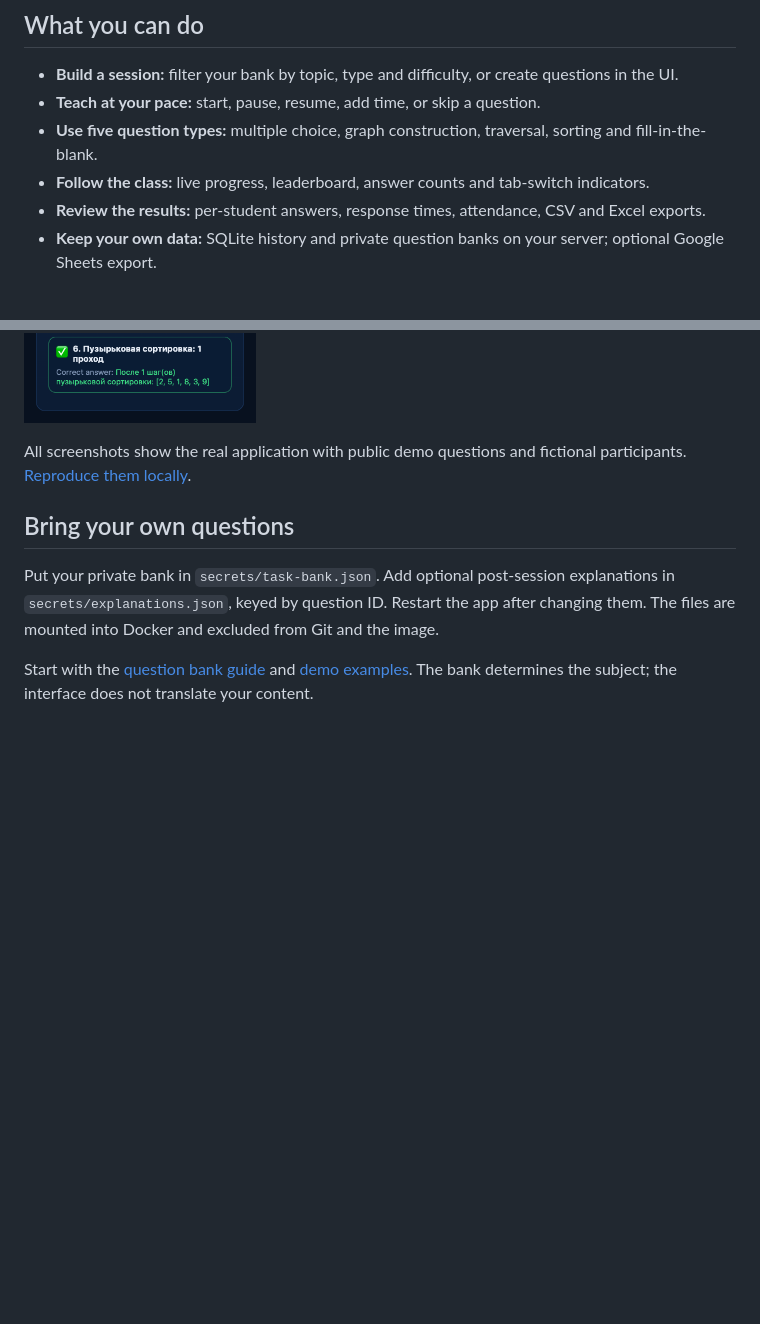
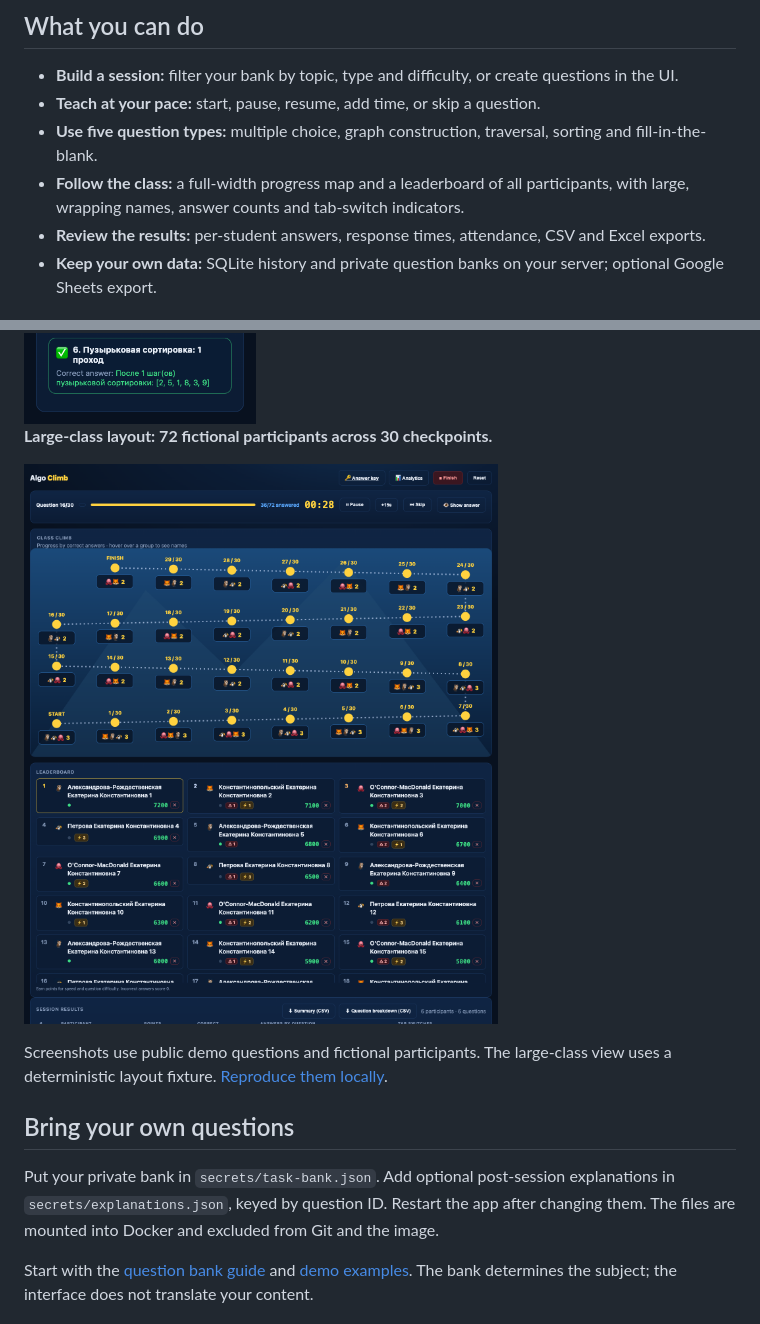
Before and after one commit to 21astroboy/Algoclimb, a Markdown page: README.md, 2 parts joined by grey strips. Drawn GitHub-style; pictures changed too: docs/images/teacher-large-class.png (added); folded sections open; blank space fills up the shorter version.

Commit message:
feat: expand the class map and show full participant names

```diff
--- a/README.md
+++ b/README.md
@@ -28,7 +28,8 @@ The interface is **English**. Your questions, answer options and explanations ca
 - **Build a session:** filter your bank by topic, type and difficulty, or create questions in the UI.
 - **Teach at your pace:** start, pause, resume, add time, or skip a question.
 - **Use five question types:** multiple choice, graph construction, traversal, sorting and fill-in-the-blank.
-- **Follow the class:** live progress, leaderboard, answer counts and tab-switch indicators.
+- **Follow the class:** a full-width progress map and a leaderboard of all participants,
+  with large, wrapping names, answer counts and tab-switch indicators.
 - **Review the results:** per-student answers, response times, attendance, CSV and Excel exports.
 - **Keep your own data:** SQLite history and private question banks on your server; optional Google Sheets export.
 
@@ -110,10 +111,14 @@ are activity indicators for the teacher to interpret.
 
 <img src="docs/images/student-review.png" width="340" alt="Student results and question review, with original Russian task text" />
 
+**Large-class layout: 72 fictional participants across 30 checkpoints.**
+
+![Full-width class map and readable long names in the leaderboard](docs/images/teacher-large-class.png)
+
 </details>
 
-All screenshots show the real application with public demo questions and fictional
-participants. [Reproduce them locally](docs/development.md#screenshots).
+Screenshots use public demo questions and fictional participants. The large-class view
+uses a deterministic layout fixture. [Reproduce them locally](docs/development.md#screenshots).
 
 ## Bring your own questions
 
```
Also changed, not shown: docs/development.md (+7 -0 lines), docs/images/student-choice.png, docs/images/teacher-analytics.png, docs/images/teacher-live.png, docs/images/teacher-lobby.png, docs/images/teacher-results.png, 8 other files.
